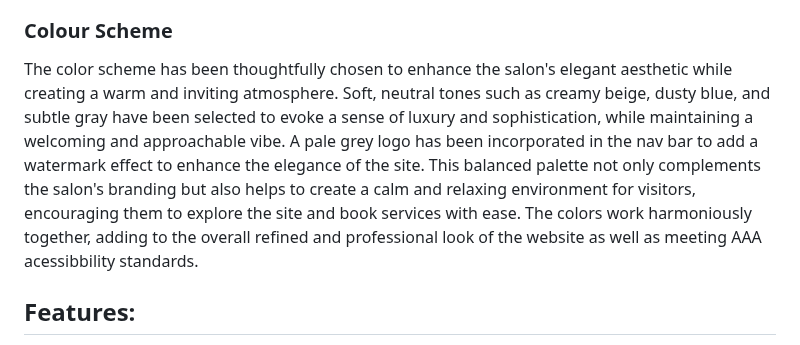
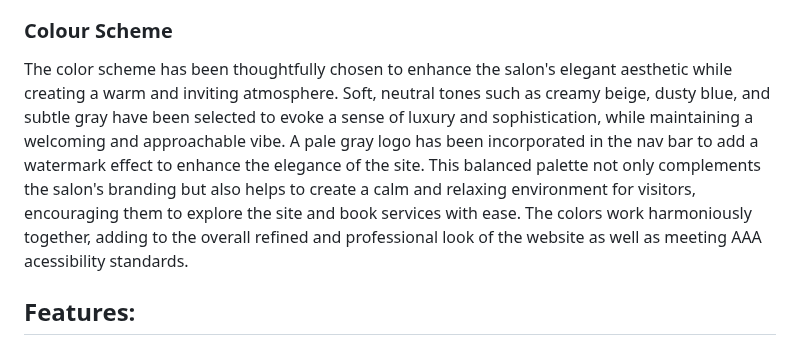
Before and after one commit to Anastasiya-m4c/Anastasiya-s-nail-salon, a Markdown page: README.md, the part around the change. Drawn GitHub-style.

Commit message:
correct readme content

```diff
--- a/README.md
+++ b/README.md
@@ -105,7 +105,7 @@ Wireframes created using balsamic could be viewed via the links below:
 After conducting extensive research on typography trends within the beauty industry, I've carefully selected Montserrat, a modern and versatile font, as the primary typeface for this project. Montserrat is widely used in the beauty sector due to its clean lines, professional appeal, and excellent legibility across both digital and print media. This font will be imported directly from Google Fonts to ensure optimal performance and seamless integration into the design, providing a sophisticated yet approachable aesthetic for the brand.
 
 ### Colour Scheme
-The color scheme has been thoughtfully chosen to enhance the salon's elegant aesthetic while creating a warm and inviting atmosphere. Soft, neutral tones such as creamy beige, dusty blue, and subtle gray have been selected to evoke a sense of luxury and sophistication, while maintaining a welcoming and approachable vibe. A pale grey logo has been incorporated in the nav bar to add a watermark effect to enhance the elegance of the site. This balanced palette not only complements the salon's branding but also helps to create a calm and relaxing environment for visitors, encouraging them to explore the site and book services with ease. The colors work harmoniously together, adding to the overall refined and professional look of the website as well as meeting AAA acessibbility standards.
+The color scheme has been thoughtfully chosen to enhance the salon's elegant aesthetic while creating a warm and inviting atmosphere. Soft, neutral tones such as creamy beige, dusty blue, and subtle gray have been selected to evoke a sense of luxury and sophistication, while maintaining a welcoming and approachable vibe. A pale gray logo has been incorporated in the nav bar to add a watermark effect to enhance the elegance of the site. This balanced palette not only complements the salon's branding but also helps to create a calm and relaxing environment for visitors, encouraging them to explore the site and book services with ease. The colors work harmoniously together, adding to the overall refined and professional look of the website as well as meeting AAA acessibility standards.
 
 ## Features:
 This site features 4 pages, home, gallery and book now and a success page. All pages feature responsive design, a navbar and footer
```
